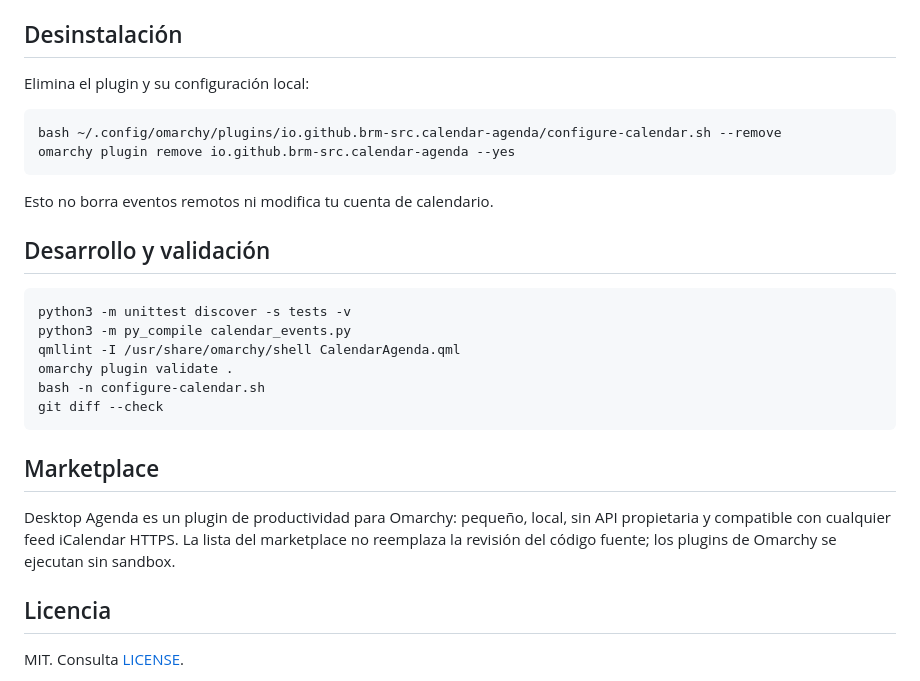
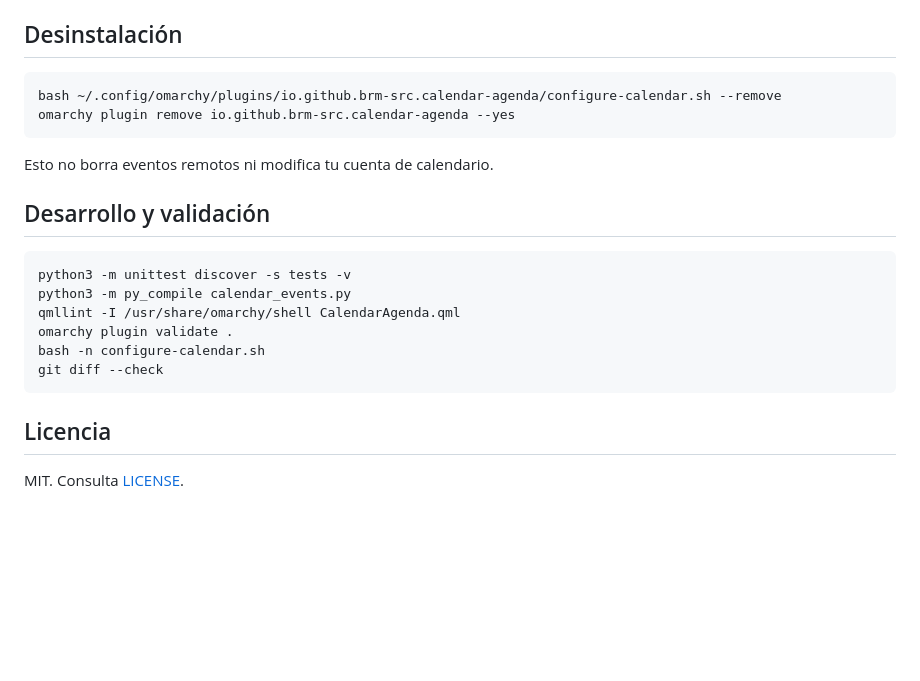
Before and after one commit to brm-src/omarchy-calendar-agenda, a Markdown page: README.es.md, the part around one of its changes. Drawn GitHub-style; blank space fills up the shorter version.

````diff
--- a/README.es.md
+++ b/README.es.md
@@ -146,7 +124,5 @@ Pulsa `↻`. La actualización automática ocurre cada cinco minutos.
 
 ## Desinstalación
-
-Elimina el plugin y su configuración local:
 
 ```bash
 bash ~/.config/omarchy/plugins/io.github.brm-src.calendar-agenda/configure-calendar.sh --remove
@@ -166,10 +142,6 @@ bash -n configure-calendar.sh
 git diff --check
 ```
 
-## Marketplace
-
-Desktop Agenda es un plugin de productividad para Omarchy: pequeño, local, sin API propietaria y compatible con cualquier feed iCalendar HTTPS. La lista del marketplace no reemplaza la revisión del código fuente; los plugins de Omarchy se ejecutan sin sandbox.
-
 ## Licencia
 
 MIT. Consulta [LICENSE](LICENSE).
````
Also changed, not shown: other parts of README.es.md (+57 -79 lines), README.md (+58 -86 lines), preview.png, 5 other files.
